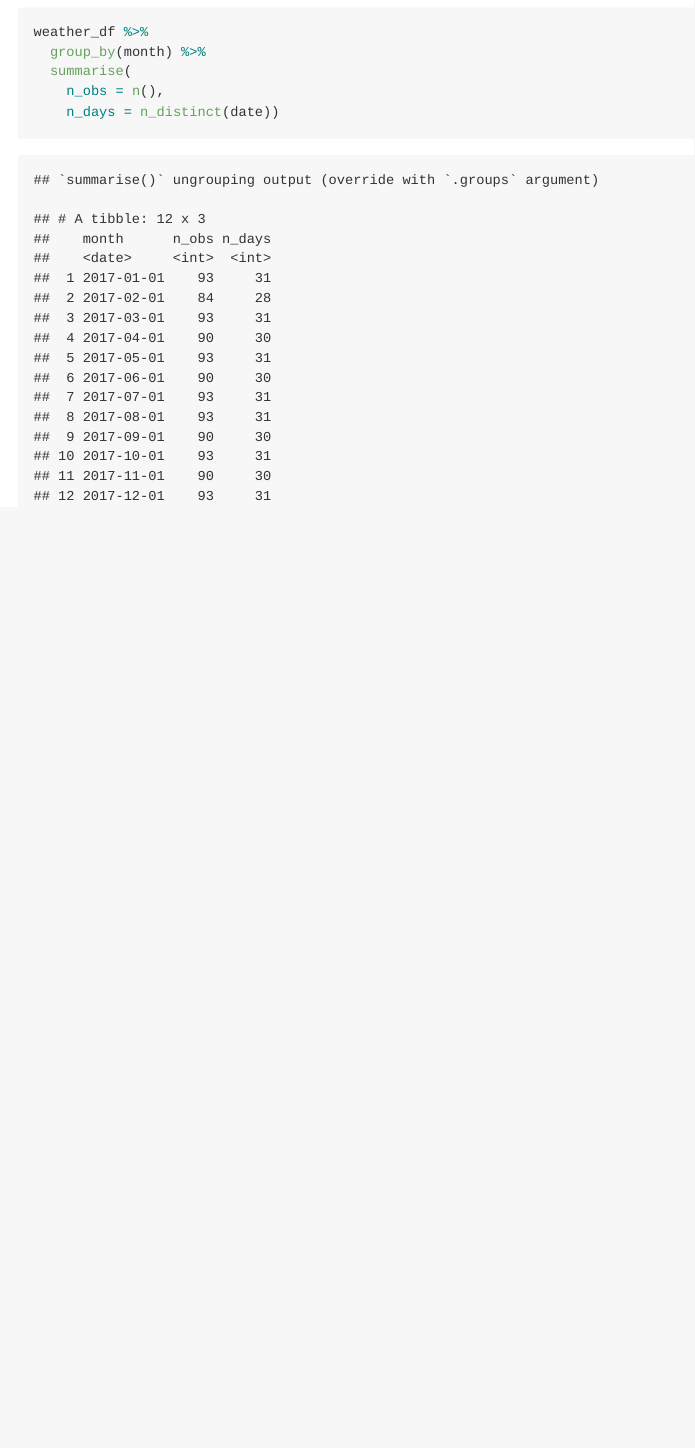
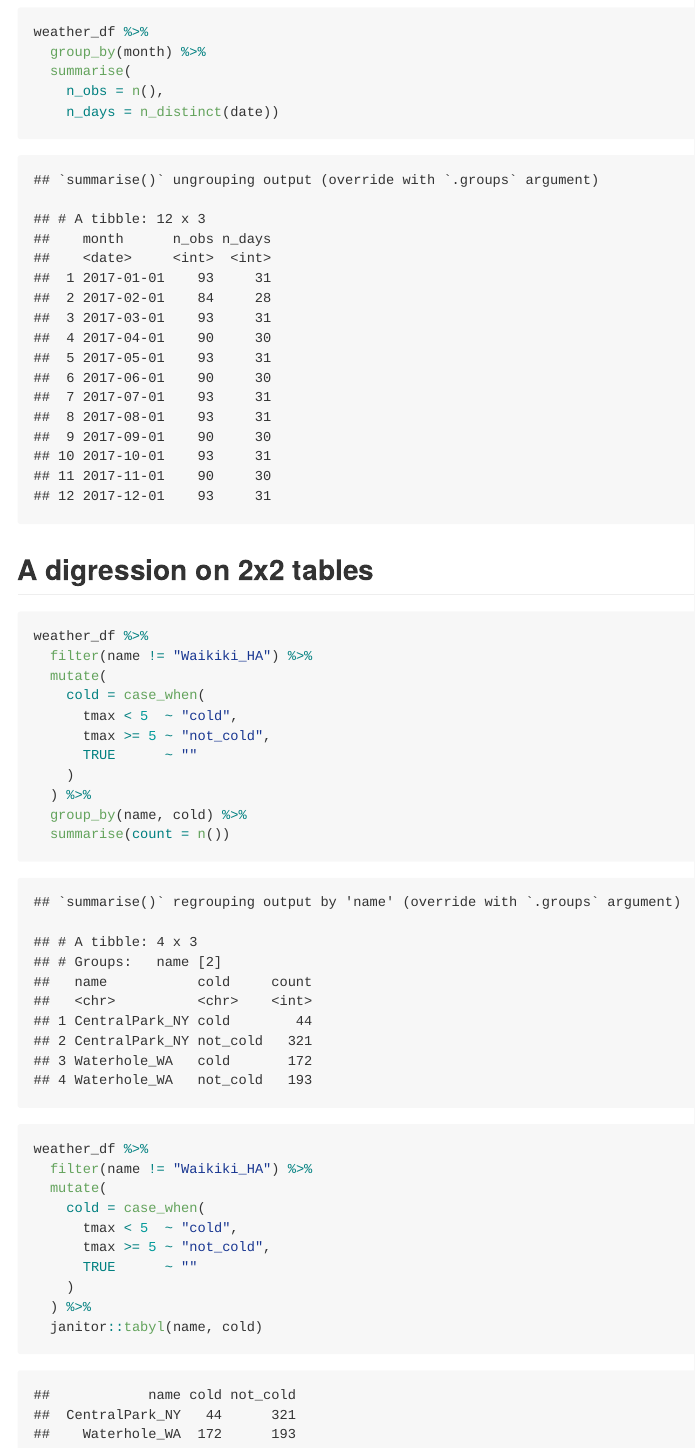
Before and after one commit to tnn2113/viz_and_eda, an R Markdown document (eda_Rmd.Rmd): the page in a window 1100 px wide, from 3290 px down. The pictures show the output file eda_Rmd.md that the author committed with the source, drawn offline in the style of GitHub.

Commit message:
2x2 tables are pretty okay

````diff
--- a/eda_Rmd.Rmd
+++ b/eda_Rmd.Rmd
@@ -87,3 +87,32 @@ weather_df %>%
     n_obs = n(),
     n_days = n_distinct(date))
 ```
+
+## A digression on 2x2 tables
+
+```{r}
+weather_df %>%
+  filter(name != "Waikiki_HA") %>%
+  mutate(
+    cold = case_when(
+      tmax < 5  ~ "cold",
+      tmax >= 5 ~ "not_cold",
+      TRUE      ~ ""
+    )
+  ) %>%
+  group_by(name, cold) %>%
+  summarise(count = n())
+```
+
+```{r}
+weather_df %>%
+  filter(name != "Waikiki_HA") %>%
+  mutate(
+    cold = case_when(
+      tmax < 5  ~ "cold",
+      tmax >= 5 ~ "not_cold",
+      TRUE      ~ ""
+    )
+  ) %>%
+  janitor::tabyl(name, cold)
+```
````
Also changed, not shown: eda_Rmd.md.
